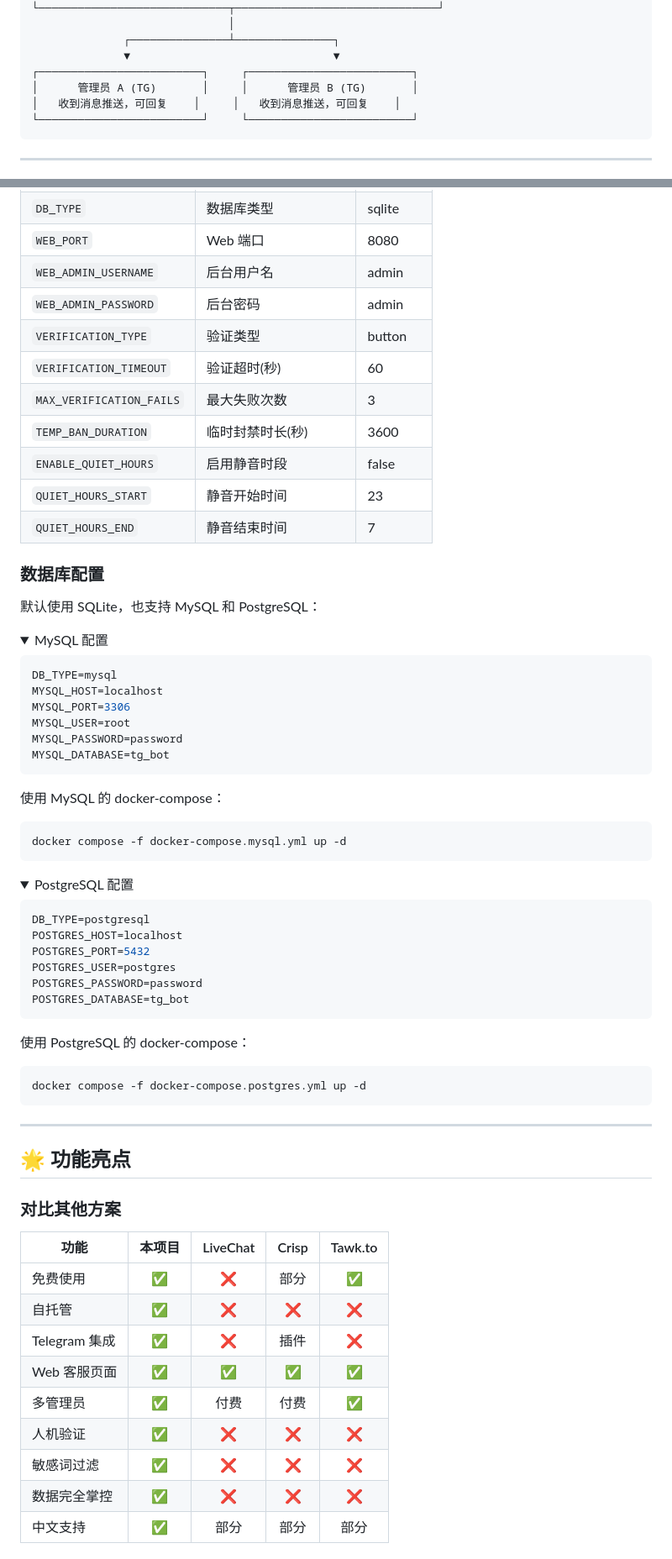
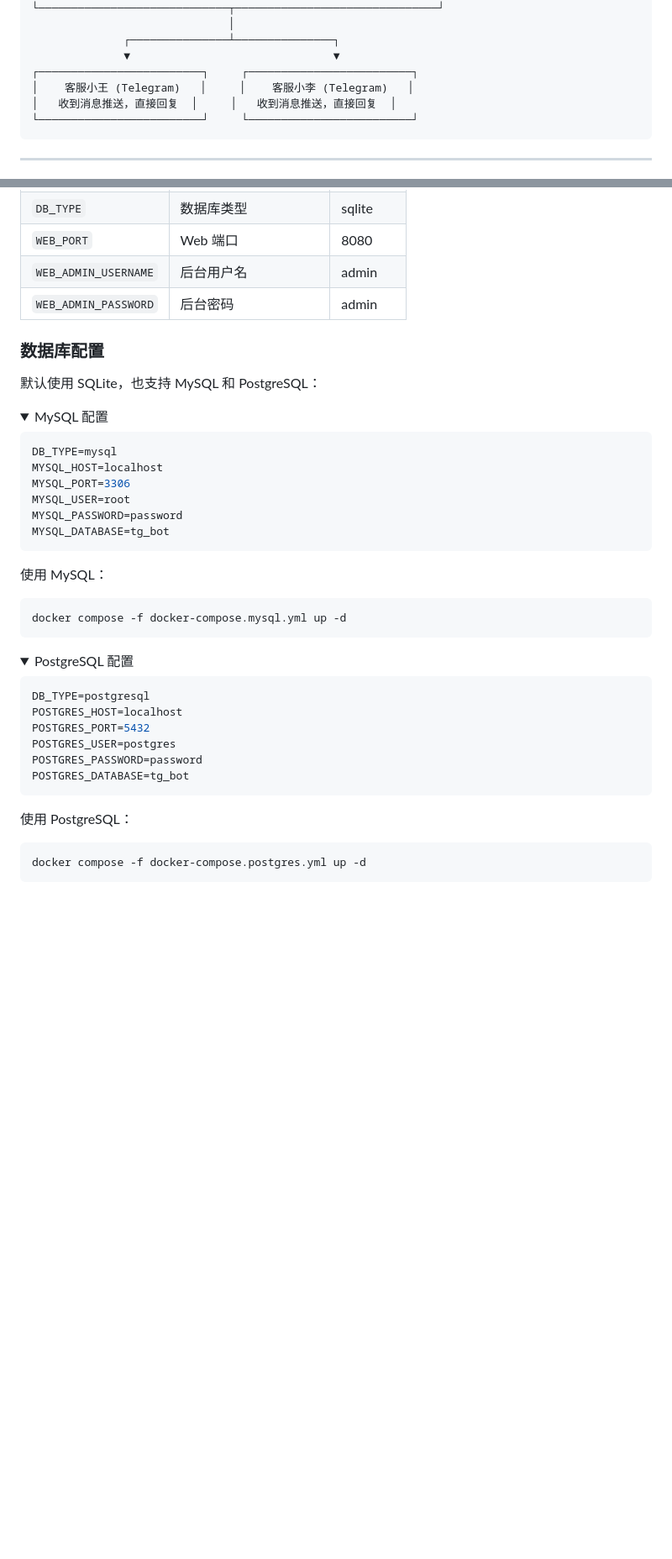
Before and after one commit to kenanjun001/TGBOT, a Markdown page: README.md, 2 parts joined by grey strips. Shown: that part at 84% size. GitHub-like rendering; folded sections open; blank space fills up the shorter version.

````diff
--- a/README.md
+++ b/README.md
@@ -99,8 +84,8 @@
               ┌───────────────┴───────────────┐
               ▼                               ▼
 ┌─────────────────────────┐     ┌─────────────────────────┐
-│      管理员 A (TG)       │     │      管理员 B (TG)       │
-│   收到消息推送，可回复    │     │   收到消息推送，可回复    │
+│    客服小王 (Telegram)   │     │    客服小李 (Telegram)   │
+│   收到消息推送，直接回复  │     │   收到消息推送，直接回复  │
 └─────────────────────────┘     └─────────────────────────┘
 ```
 
@@ -226,13 +211,6 @@ MAX_VERIFICATION_FAILS=3
 | `WEB_PORT` | Web 端口 | 8080 |
 | `WEB_ADMIN_USERNAME` | 后台用户名 | admin |
 | `WEB_ADMIN_PASSWORD` | 后台密码 | admin |
-| `VERIFICATION_TYPE` | 验证类型 | button |
-| `VERIFICATION_TIMEOUT` | 验证超时(秒) | 60 |
-| `MAX_VERIFICATION_FAILS` | 最大失败次数 | 3 |
-| `TEMP_BAN_DURATION` | 临时封禁时长(秒) | 3600 |
-| `ENABLE_QUIET_HOURS` | 启用静音时段 | false |
-| `QUIET_HOURS_START` | 静音开始时间 | 23 |
-| `QUIET_HOURS_END` | 静音结束时间 | 7 |
 
 ### 数据库配置
 
@@ -250,7 +228,7 @@ MYSQL_PASSWORD=password
 MYSQL_DATABASE=tg_bot
 ```
 
-使用 MySQL 的 docker-compose：
+使用 MySQL：
 ```bash
 docker compose -f docker-compose.mysql.yml up -d
 ```
@@ -269,28 +247,9 @@ POSTGRES_PASSWORD=password
 POSTGRES_DATABASE=tg_bot
 ```
 
-使用 PostgreSQL 的 docker-compose：
+使用 PostgreSQL：
 ```bash
 docker compose -f docker-compose.postgres.yml up -d
 ```
 
 </details>
-
----
-
-## 🌟 功能亮点
-
-### 对比其他方案
-
-| 功能 | 本项目 | LiveChat | Crisp | Tawk.to |
-|------|:------:|:--------:|:-----:|:-------:|
-| 免费使用 | ✅ | ❌ | 部分 | ✅ |
-| 自托管 | ✅ | ❌ | ❌ | ❌ |
-| Telegram 集成 | ✅ | ❌ | 插件 | ❌ |
-| Web 客服页面 | ✅ | ✅ | ✅ | ✅ |
-| 多管理员 | ✅ | 付费 | 付费 | ✅ |
-| 人机验证 | ✅ | ❌ | ❌ | ❌ |
-| 敏感词过滤 | ✅ | ❌ | ❌ | ❌ |
-| 数据完全掌控 | ✅ | ❌ | ❌ | ❌ |
-| 中文支持 | ✅ | 部分 | 部分 | 部分 |
-
````
Also changed, not shown: other parts of README.md (+30 -110 lines).
